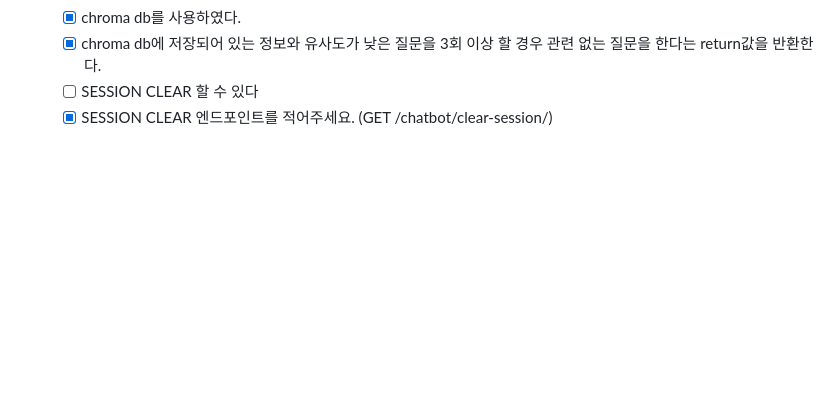
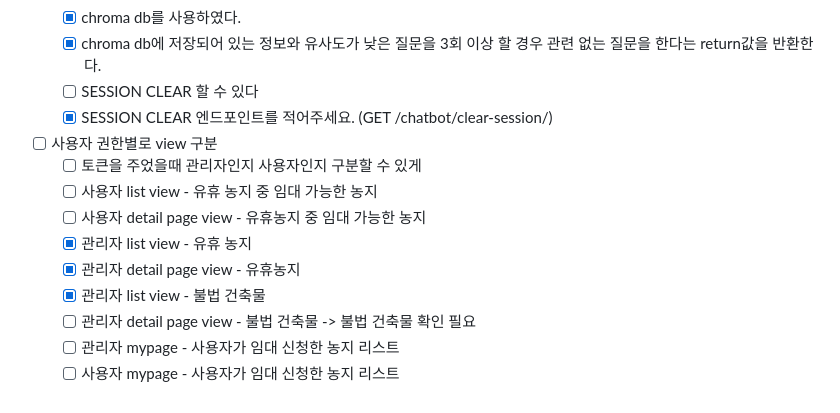
Before and after one commit to KOR-GEON-WOO/KT-AIVLE-SCHOOL-openfield-api-service, a Markdown page: docs/README.md, the part around the change. Drawn GitHub-style; blank space fills up the shorter version.

Commit message:
docs: 권한별 view 구분 요구사항 추가

```diff
--- a/docs/README.md
+++ b/docs/README.md
@@ -63,3 +63,13 @@
   - [x] chroma db에 저장되어 있는 정보와 유사도가 낮은 질문을 3회 이상 할 경우 관련 없는 질문을 한다는 return값을 반환한다.
   - [ ] SESSION CLEAR 할 수 있다
   - [x] SESSION CLEAR 엔드포인트를 적어주세요. (GET /chatbot/clear-session/)
+- [ ] 사용자 권한별로 view 구분
+  - [ ] 토큰을 주었을때 관리자인지 사용자인지 구분할 수 있게
+  - [ ] 사용자 list view - 유휴 농지 중 임대 가능한 농지
+  - [ ] 사용자 detail page view - 유휴농지 중 임대 가능한 농지
+  - [x] 관리자 list view - 유휴 농지
+  - [x] 관리자 detail page view - 유휴농지
+  - [x] 관리자 list view - 불법 건축물
+  - [ ] 관리자 detail page view - 불법 건축물 -> 불법 건축물 확인 필요
+  - [ ] 관리자 mypage - 사용자가 임대 신청한 농지 리스트
+  - [ ] 사용자 mypage - 사용자가 임대 신청한 농지 리스트
```
